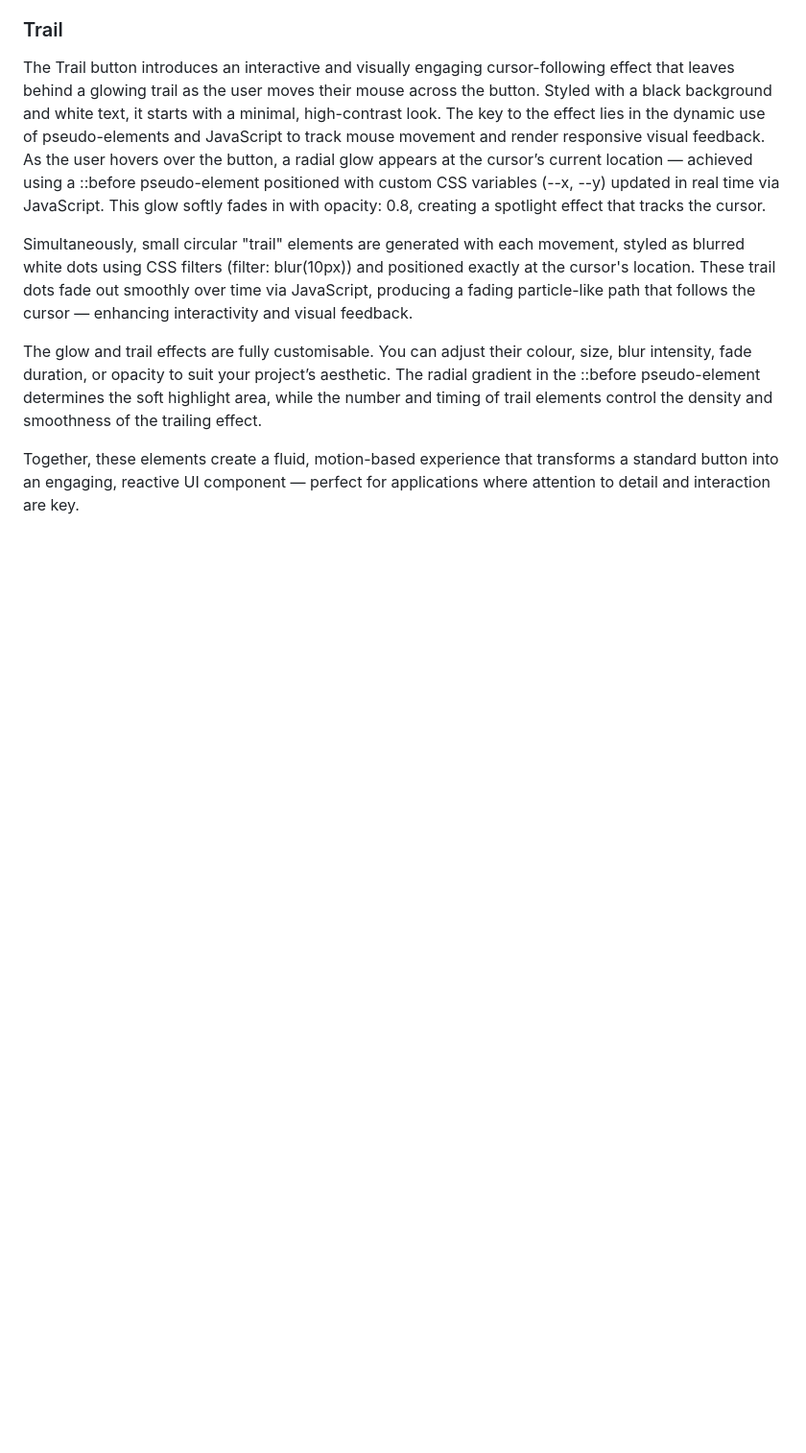
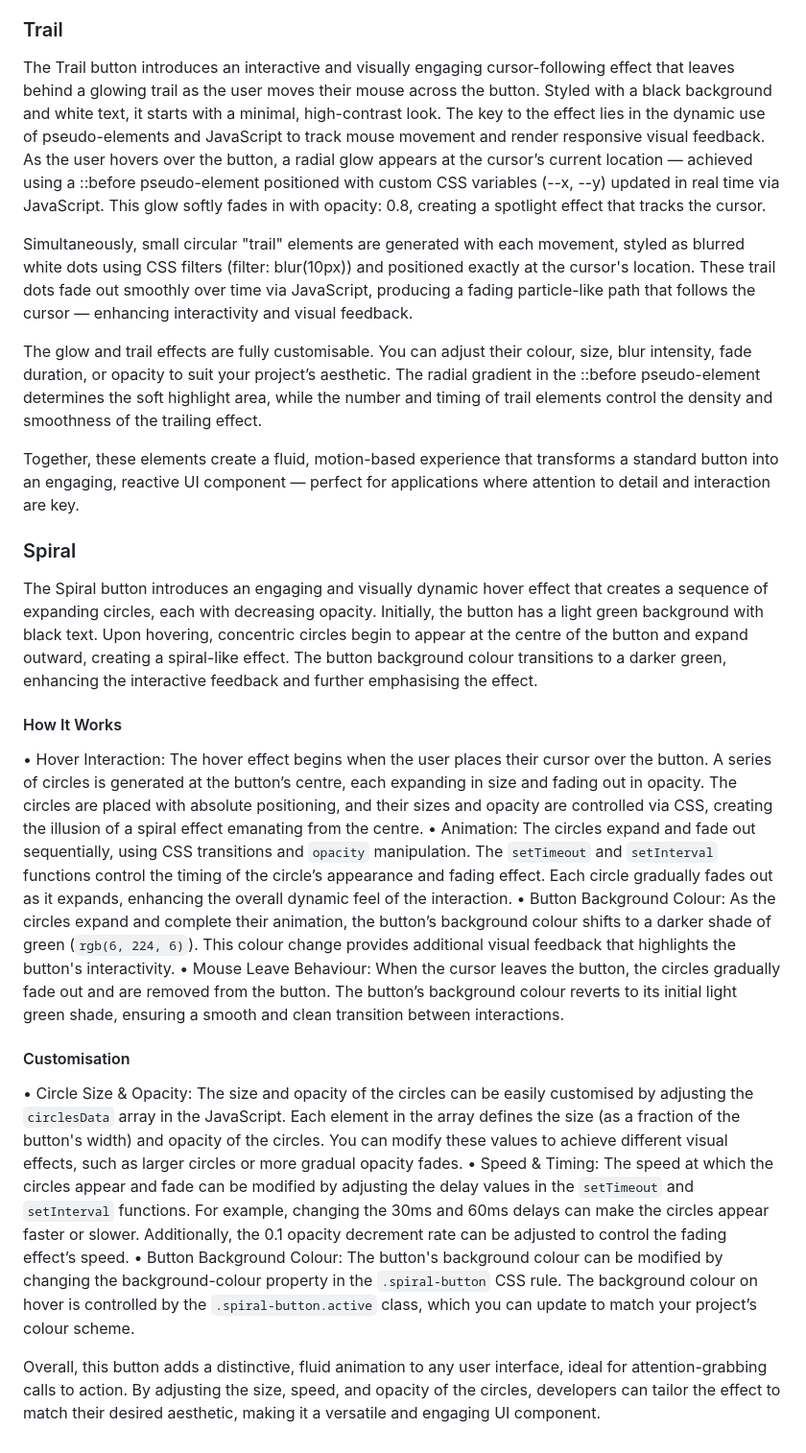
Before and after one commit to SasanTazayoni/Advanced-Button-Hover-Animations, a Markdown page: README.md, the part around the change. Shown: that part at 96% size. Drawn GitHub-style; blank space fills up the shorter version.

Commit message:
Add description for Spiral button in README

````diff
--- a/README.md
+++ b/README.md
@@ -45,3 +45,22 @@ Simultaneously, small circular "trail" elements are generated with each movement
 The glow and trail effects are fully customisable. You can adjust their colour, size, blur intensity, fade duration, or opacity to suit your project’s aesthetic. The radial gradient in the ::before pseudo-element determines the soft highlight area, while the number and timing of trail elements control the density and smoothness of the trailing effect.
 
 Together, these elements create a fluid, motion-based experience that transforms a standard button into an engaging, reactive UI component — perfect for applications where attention to detail and interaction are key.
+
+### Spiral
+
+The Spiral button introduces an engaging and visually dynamic hover effect that creates a sequence of expanding circles, each with decreasing opacity. Initially, the button has a light green background with black text. Upon hovering, concentric circles begin to appear at the centre of the button and expand outward, creating a spiral-like effect. The button background colour transitions to a darker green, enhancing the interactive feedback and further emphasising the effect.
+
+#### How It Works
+
+•	Hover Interaction: The hover effect begins when the user places their cursor over the button. A series of circles is generated at the button’s centre, each expanding in size and fading out in opacity. The circles are placed with absolute positioning, and their sizes and opacity are controlled via CSS, creating the illusion of a spiral effect emanating from the centre.
+•	Animation: The circles expand and fade out sequentially, using CSS transitions and ```opacity``` manipulation. The ```setTimeout``` and ```setInterval``` functions control the timing of the circle’s appearance and fading effect. Each circle gradually fades out as it expands, enhancing the overall dynamic feel of the interaction.
+•	Button Background Colour: As the circles expand and complete their animation, the button’s background colour shifts to a darker shade of green (```rgb(6, 224, 6)```). This colour change provides additional visual feedback that highlights the button's interactivity.
+•	Mouse Leave Behaviour: When the cursor leaves the button, the circles gradually fade out and are removed from the button. The button’s background colour reverts to its initial light green shade, ensuring a smooth and clean transition between interactions.
+
+#### Customisation
+
+•	Circle Size & Opacity: The size and opacity of the circles can be easily customised by adjusting the ```circlesData``` array in the JavaScript. Each element in the array defines the size (as a fraction of the button's width) and opacity of the circles. You can modify these values to achieve different visual effects, such as larger circles or more gradual opacity fades.
+•	Speed & Timing: The speed at which the circles appear and fade can be modified by adjusting the delay values in the ```setTimeout``` and ```setInterval``` functions. For example, changing the 30ms and 60ms delays can make the circles appear faster or slower. Additionally, the 0.1 opacity decrement rate can be adjusted to control the fading effect’s speed.
+•	Button Background Colour: The button's background colour can be modified by changing the background-colour property in the ```.spiral-button``` CSS rule. The background colour on hover is controlled by the ```.spiral-button.active``` class, which you can update to match your project’s colour scheme.
+
+Overall, this button adds a distinctive, fluid animation to any user interface, ideal for attention-grabbing calls to action. By adjusting the size, speed, and opacity of the circles, developers can tailor the effect to match their desired aesthetic, making it a versatile and engaging UI component.
````
